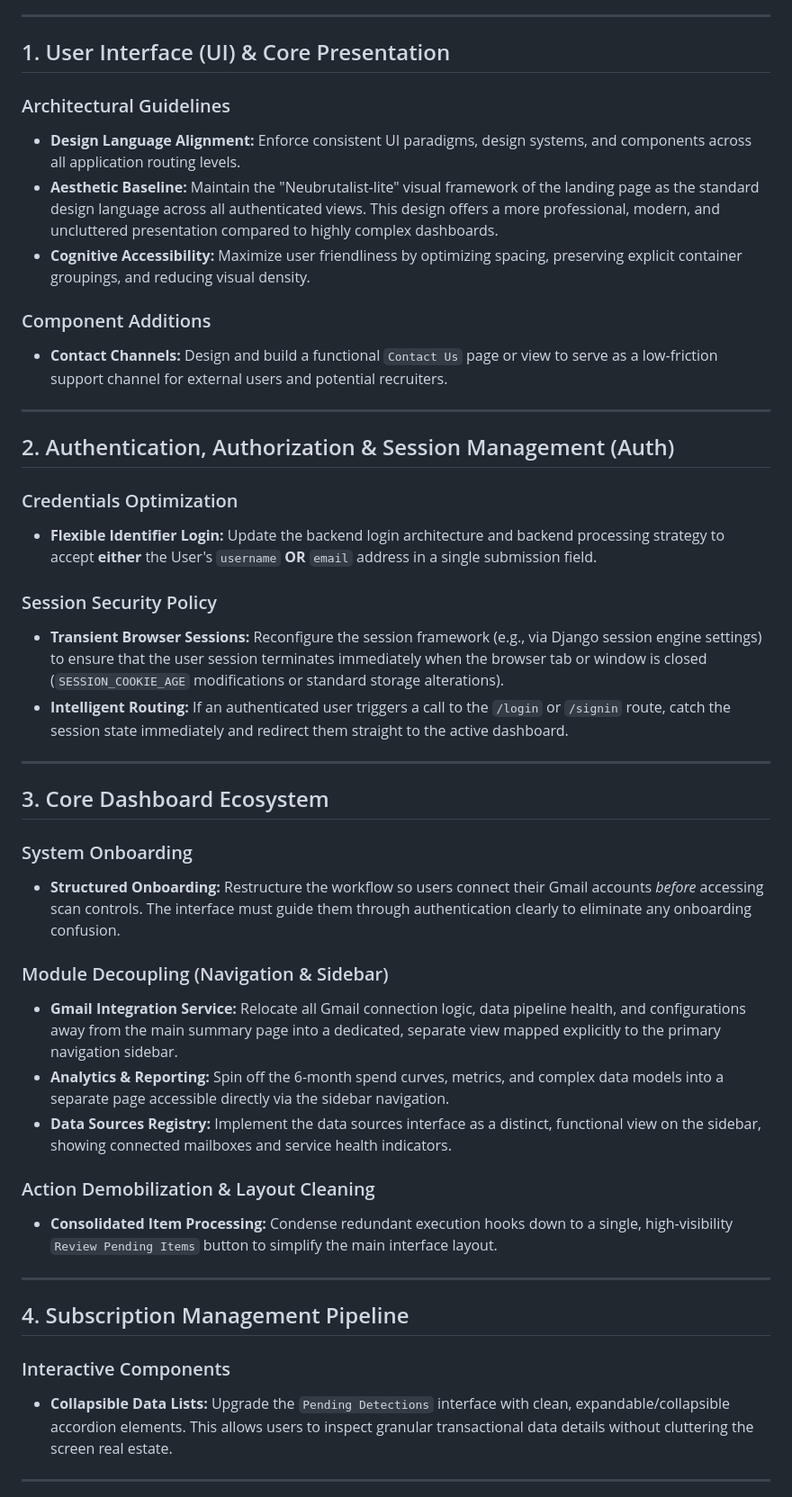
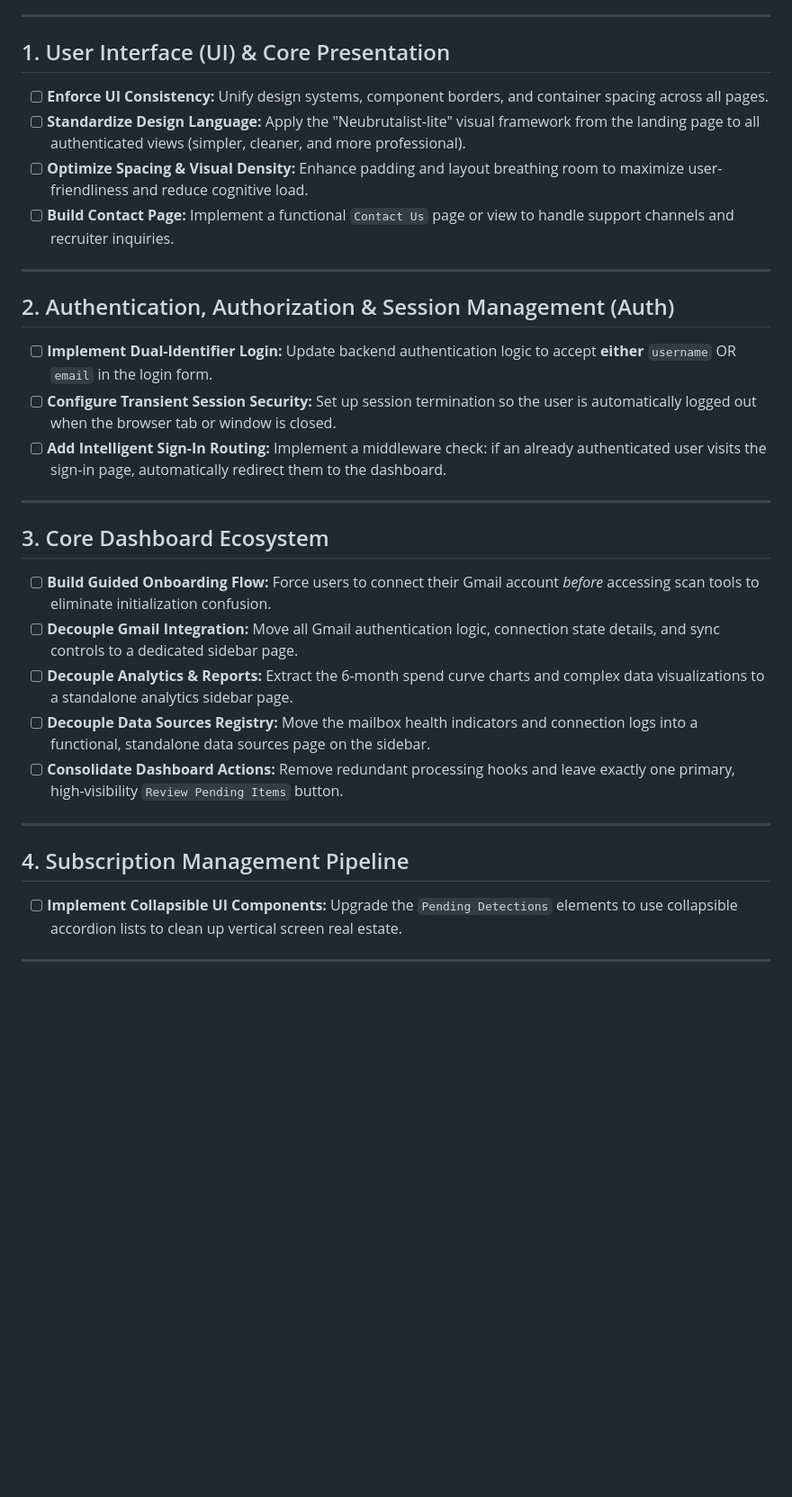
Before and after one commit to raymansarowa976/Subscription-Intelligence, a Markdown page: docs/subscription_intelligence_qa_findings.md, the part around one of its changes. Shown at 90% size. Rendered like a GitHub page; blank space fills up the shorter version.

Commit message:
Update subscription_intelligence_qa_findings.md
updated with checkboxes

```diff
--- a/docs/subscription_intelligence_qa_findings.md
+++ b/docs/subscription_intelligence_qa_findings.md
@@ -6,48 +6,32 @@
 
 ---
 
-## 1. User Interface (UI) & Core Presentation
-
-### Architectural Guidelines
-* **Design Language Alignment:** Enforce consistent UI paradigms, design systems, and components across all application routing levels.
-* **Aesthetic Baseline:** Maintain the "Neubrutalist-lite" visual framework of the landing page as the standard design language across all authenticated views. This design offers a more professional, modern, and uncluttered presentation compared to highly complex dashboards.
-* **Cognitive Accessibility:** Maximize user friendliness by optimizing spacing, preserving explicit container groupings, and reducing visual density.
-
-### Component Additions
-* **Contact Channels:** Design and build a functional `Contact Us` page or view to serve as a low-friction support channel for external users and potential recruiters.
+##  1. User Interface (UI) & Core Presentation
+- [ ] **Enforce UI Consistency:** Unify design systems, component borders, and container spacing across all pages.
+- [ ] **Standardize Design Language:** Apply the "Neubrutalist-lite" visual framework from the landing page to all authenticated views (simpler, cleaner, and more professional).
+- [ ] **Optimize Spacing & Visual Density:** Enhance padding and layout breathing room to maximize user-friendliness and reduce cognitive load.
+- [ ] **Build Contact Page:** Implement a functional `Contact Us` page or view to handle support channels and recruiter inquiries.
 
 ---
 
-## 2. Authentication, Authorization & Session Management (Auth)
-
-### Credentials Optimization
-* **Flexible Identifier Login:** Update the backend login architecture and backend processing strategy to accept **either** the User's `username` **OR** `email` address in a single submission field.
-
-### Session Security Policy
-* **Transient Browser Sessions:** Reconfigure the session framework (e.g., via Django session engine settings) to ensure that the user session terminates immediately when the browser tab or window is closed (`SESSION_COOKIE_AGE` modifications or standard storage alterations).
-* **Intelligent Routing:** If an authenticated user triggers a call to the `/login` or `/signin` route, catch the session state immediately and redirect them straight to the active dashboard.
+##  2. Authentication, Authorization & Session Management (Auth)
+- [ ] **Implement Dual-Identifier Login:** Update backend authentication logic to accept **either** `username` OR `email` in the login form.
+- [ ] **Configure Transient Session Security:** Set up session termination so the user is automatically logged out when the browser tab or window is closed.
+- [ ] **Add Intelligent Sign-In Routing:** Implement a middleware check: if an already authenticated user visits the sign-in page, automatically redirect them to the dashboard.
 
 ---
 
-## 3. Core Dashboard Ecosystem
-
-### System Onboarding
-* **Structured Onboarding:** Restructure the workflow so users connect their Gmail accounts *before* accessing scan controls. The interface must guide them through authentication clearly to eliminate any onboarding confusion.
-
-### Module Decoupling (Navigation & Sidebar)
-* **Gmail Integration Service:** Relocate all Gmail connection logic, data pipeline health, and configurations away from the main summary page into a dedicated, separate view mapped explicitly to the primary navigation sidebar.
-* **Analytics & Reporting:** Spin off the 6-month spend curves, metrics, and complex data models into a separate page accessible directly via the sidebar navigation.
-* **Data Sources Registry:** Implement the data sources interface as a distinct, functional view on the sidebar, showing connected mailboxes and service health indicators.
-
-### Action Demobilization & Layout Cleaning
-* **Consolidated Item Processing:** Condense redundant execution hooks down to a single, high-visibility `Review Pending Items` button to simplify the main interface layout.
+##  3. Core Dashboard Ecosystem
+- [ ] **Build Guided Onboarding Flow:** Force users to connect their Gmail account *before* accessing scan tools to eliminate initialization confusion.
+- [ ] **Decouple Gmail Integration:** Move all Gmail authentication logic, connection state details, and sync controls to a dedicated sidebar page.
+- [ ] **Decouple Analytics & Reports:** Extract the 6-month spend curve charts and complex data visualizations to a standalone analytics sidebar page.
+- [ ] **Decouple Data Sources Registry:** Move the mailbox health indicators and connection logs into a functional, standalone data sources page on the sidebar.
+- [ ] **Consolidate Dashboard Actions:** Remove redundant processing hooks and leave exactly one primary, high-visibility `Review Pending Items` button.
 
 ---
 
-## 4. Subscription Management Pipeline
-
-### Interactive Components
-* **Collapsible Data Lists:** Upgrade the `Pending Detections` interface with clean, expandable/collapsible accordion elements. This allows users to inspect granular transactional data details without cluttering the screen real estate.
+##  4. Subscription Management Pipeline
+- [ ] **Implement Collapsible UI Components:** Upgrade the `Pending Detections` elements to use collapsible accordion lists to clean up vertical screen real estate.
 
 ---
 
```
Also changed, not shown: other parts of docs/subscription_intelligence_qa_findings.md (+10 -11 lines).
